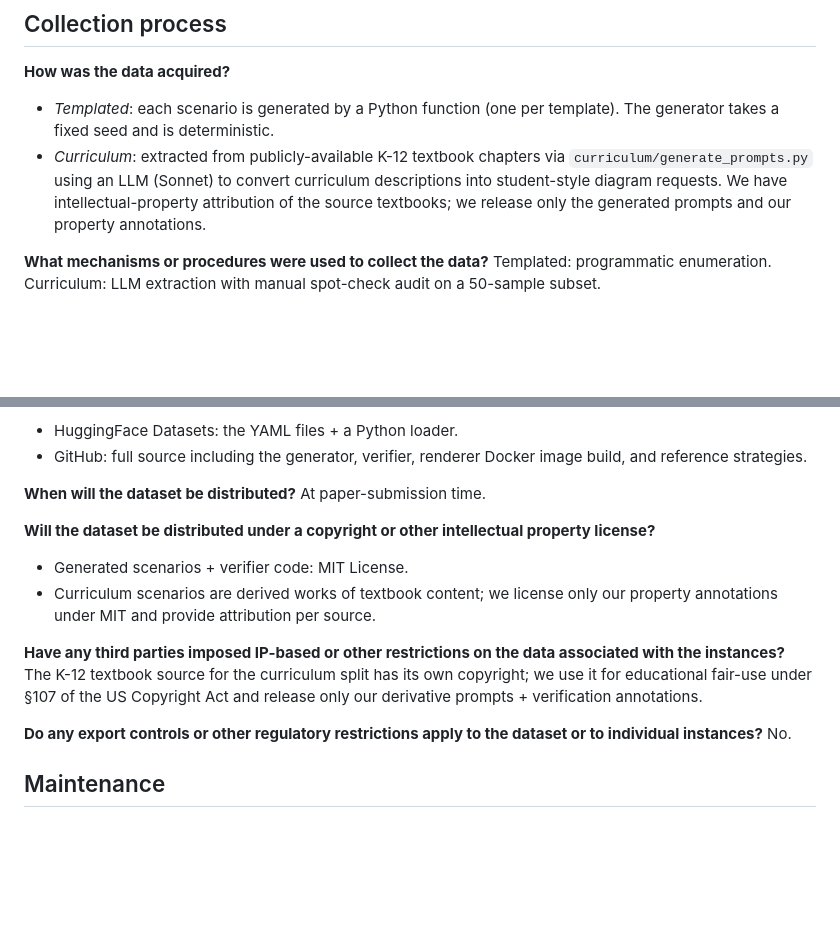
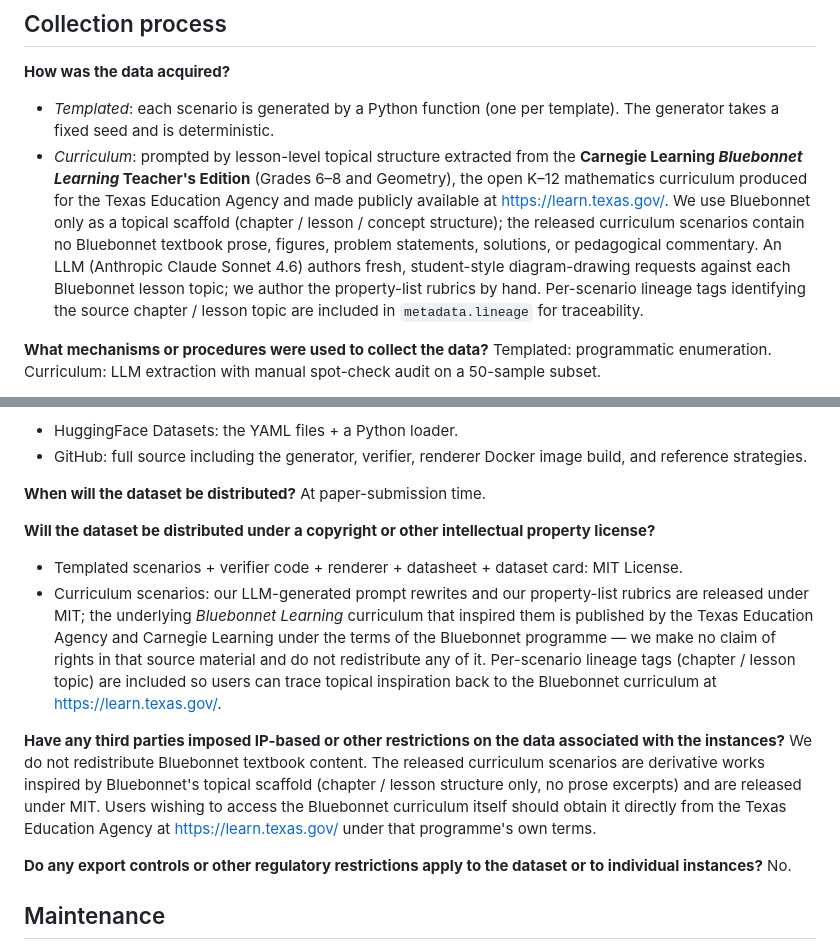
Before and after one commit to RenaissancePhilanthropy/geometry-diagram-generator, a Markdown page: docs/datasheet.md, 2 parts joined by grey strips. Rendered like a GitHub page; blank space fills up the shorter version.

Commit message:
Datasheet + dataset card: Bluebonnet Learning attribution and license clarification
Replaces vague "K-12 textbook" reference with explicit attribution to the
Carnegie Learning Bluebonnet Learning Teacher's Edition (TEA, learn.texas.gov)
as the topical scaffold for the curriculum split. Clarifies that no Bluebonnet
prose / figures / problems / solutions are redistributed — only the LLM-authored
fresh diagram-drawing prompts and our hand-written property rubrics are released
under MIT, with per-scenario lineage tags pointing back to source chapter / lesson.

Co-Authored-By: Claude Opus 4.7 (1M context) <noreply@anthropic.com>

```diff
--- a/docs/datasheet.md
+++ b/docs/datasheet.md
@@ -81,7 +81,7 @@ No.
 
 **How was the data acquired?**
 - *Templated*: each scenario is generated by a Python function (one per template). The generator takes a fixed seed and is deterministic.
-- *Curriculum*: extracted from publicly-available K-12 textbook chapters via `curriculum/generate_prompts.py` using an LLM (Sonnet) to convert curriculum descriptions into student-style diagram requests. We have intellectual-property attribution of the source textbooks; we release only the generated prompts and our property annotations.
+- *Curriculum*: prompted by lesson-level topical structure extracted from the **Carnegie Learning *Bluebonnet Learning* Teacher's Edition** (Grades 6–8 and Geometry), the open K–12 mathematics curriculum produced for the Texas Education Agency and made publicly available at https://learn.texas.gov/. We use Bluebonnet only as a topical scaffold (chapter / lesson / concept structure); the released curriculum scenarios contain no Bluebonnet textbook prose, figures, problem statements, solutions, or pedagogical commentary. An LLM (Anthropic Claude Sonnet 4.6) authors fresh, student-style diagram-drawing requests against each Bluebonnet lesson topic; we author the property-list rubrics by hand. Per-scenario lineage tags identifying the source chapter / lesson topic are included in `metadata.lineage` for traceability.
 
 **What mechanisms or procedures were used to collect the data?**
 Templated: programmatic enumeration. Curriculum: LLM extraction with manual spot-check audit on a 50-sample subset.
@@ -145,11 +145,11 @@ Yes — public release on HuggingFace Datasets and a project GitHub repository.
 At paper-submission time.
 
 **Will the dataset be distributed under a copyright or other intellectual property license?**
-- Generated scenarios + verifier code: MIT License.
-- Curriculum scenarios are derived works of textbook content; we license only our property annotations under MIT and provide attribution per source.
+- Templated scenarios + verifier code + renderer + datasheet + dataset card: MIT License.
+- Curriculum scenarios: our LLM-generated prompt rewrites and our property-list rubrics are released under MIT; the underlying *Bluebonnet Learning* curriculum that inspired them is published by the Texas Education Agency and Carnegie Learning under the terms of the Bluebonnet programme — we make no claim of rights in that source material and do not redistribute any of it. Per-scenario lineage tags (chapter / lesson topic) are included so users can trace topical inspiration back to the Bluebonnet curriculum at https://learn.texas.gov/.
 
 **Have any third parties imposed IP-based or other restrictions on the data associated with the instances?**
-The K-12 textbook source for the curriculum split has its own copyright; we use it for educational fair-use under §107 of the US Copyright Act and release only our derivative prompts + verification annotations.
+We do not redistribute Bluebonnet textbook content. The released curriculum scenarios are derivative works inspired by Bluebonnet's topical scaffold (chapter / lesson structure only, no prose excerpts) and are released under MIT. Users wishing to access the Bluebonnet curriculum itself should obtain it directly from the Texas Education Agency at https://learn.texas.gov/ under that programme's own terms.
 
 **Do any export controls or other regulatory restrictions apply to the dataset or to individual instances?**
 No.
```
Also changed, not shown: benchmark/definitions/README.md (+2 -2 lines).
